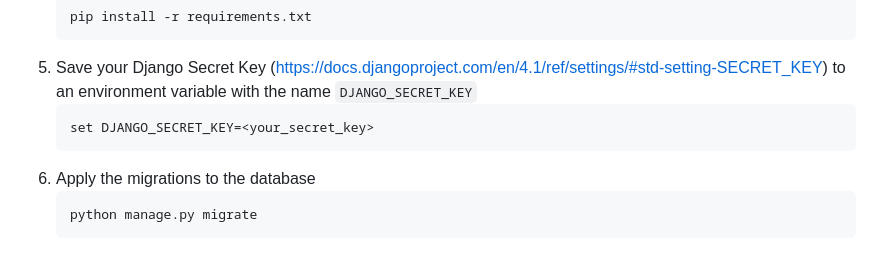
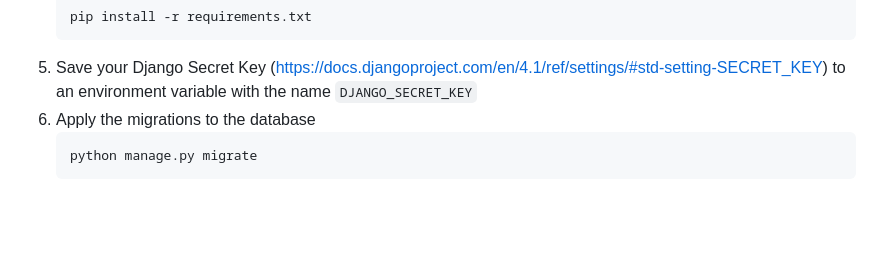
Before and after one commit to czolbem/chess_inventory, a Markdown page: README.md, the part around the change. Drawn GitHub-style; blank space fills up the shorter version.

````diff
--- a/README.md
+++ b/README.md
@@ -98,9 +98,6 @@ The following commands are based on Windows cmd.exe.
    pip install -r requirements.txt
    ```
 5. Save your Django Secret Key (https://docs.djangoproject.com/en/4.1/ref/settings/#std-setting-SECRET_KEY) to an environment variable with the name `DJANGO_SECRET_KEY`
-   ```cmd
-   set DJANGO_SECRET_KEY=<your_secret_key>
-   ```
 6. Apply the migrations to the database
    ```cmd
    python manage.py migrate
````
